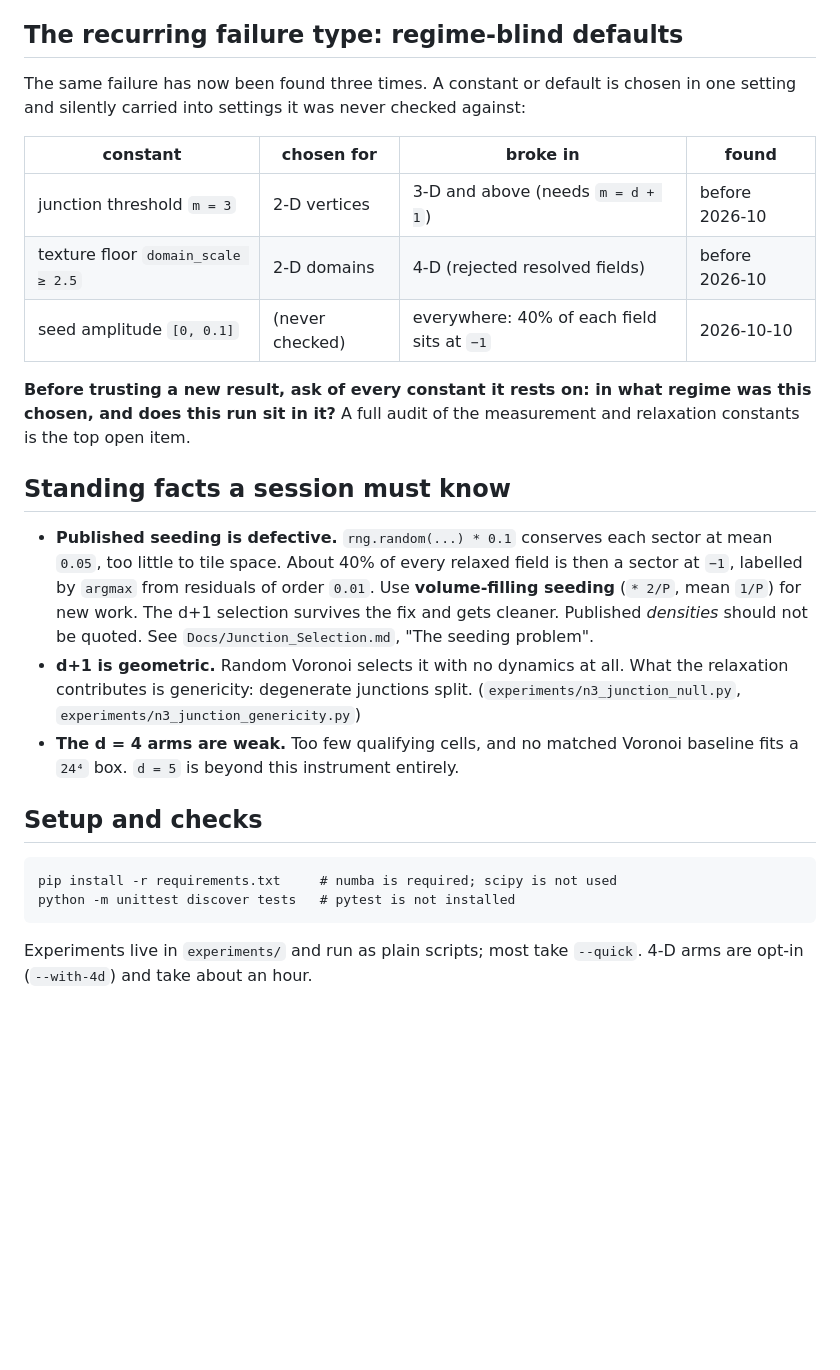
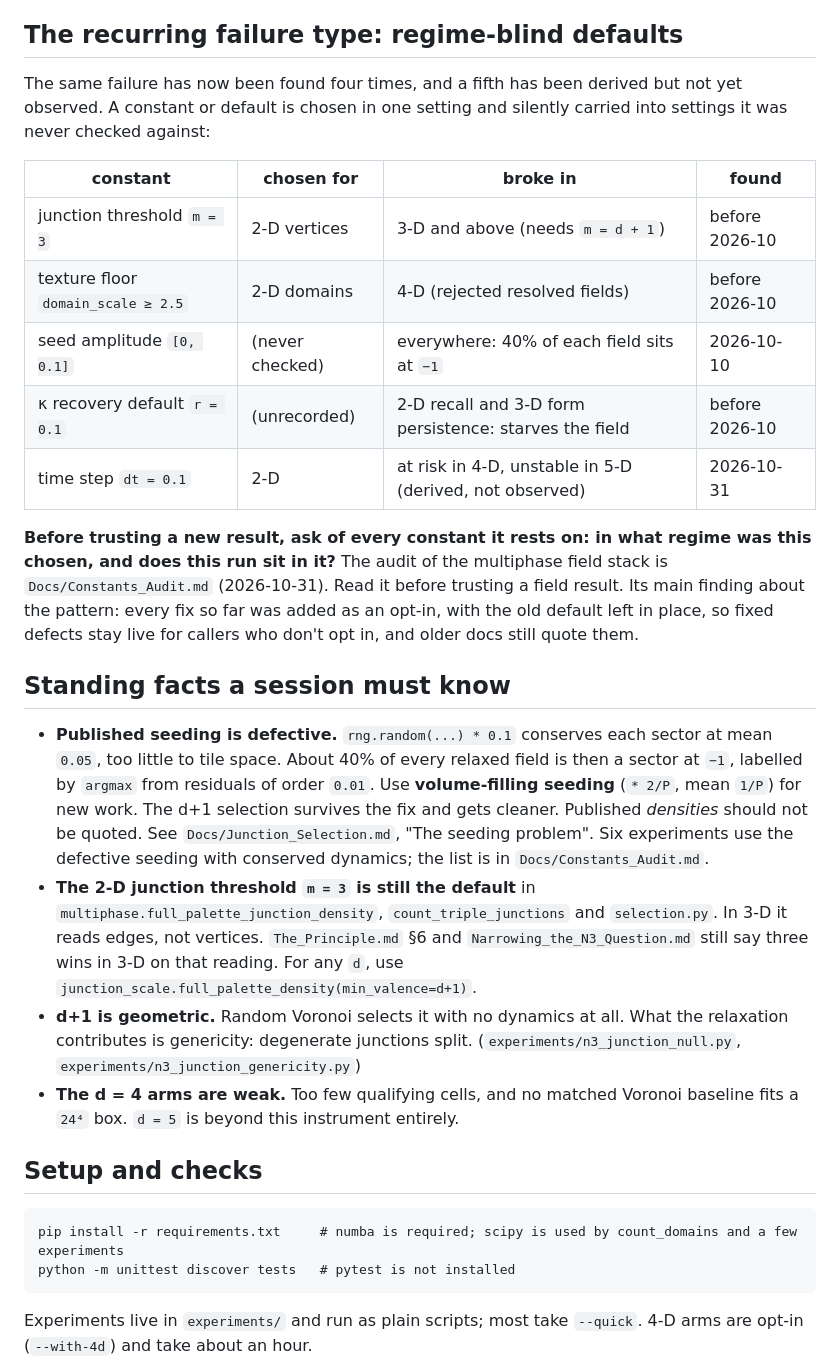
Before and after one commit to Ordo-Umbra/Project-Genesis, a Markdown page: CLAUDE.md, the part around the change. Drawn GitHub-style; blank space fills up the shorter version.

````diff
--- a/CLAUDE.md
+++ b/CLAUDE.md
@@ -50,19 +50,24 @@ result most likely to be read by outsiders, see `Docs/Junction_Selection.md`.
 
 ## The recurring failure type: regime-blind defaults
 
-The same failure has now been found three times. A constant or default is
-chosen in one setting and silently carried into settings it was never checked
-against:
+The same failure has now been found four times, and a fifth has been derived
+but not yet observed. A constant or default is chosen in one setting and
+silently carried into settings it was never checked against:
 
 | constant | chosen for | broke in | found |
 |---|---|---|---|
 | junction threshold `m = 3` | 2-D vertices | 3-D and above (needs `m = d + 1`) | before 2026-10 |
 | texture floor `domain_scale ≥ 2.5` | 2-D domains | 4-D (rejected resolved fields) | before 2026-10 |
 | seed amplitude `[0, 0.1]` | (never checked) | everywhere: 40% of each field sits at `−1` | 2026-10-10 |
+| κ recovery default `r = 0.1` | (unrecorded) | 2-D recall and 3-D form persistence: starves the field | before 2026-10 |
+| time step `dt = 0.1` | 2-D | at risk in 4-D, unstable in 5-D (derived, not observed) | 2026-10-31 |
 
 **Before trusting a new result, ask of every constant it rests on: in what
-regime was this chosen, and does this run sit in it?** A full audit of the
-measurement and relaxation constants is the top open item.
+regime was this chosen, and does this run sit in it?** The audit of the
+multiphase field stack is `Docs/Constants_Audit.md` (2026-10-31). Read it
+before trusting a field result. Its main finding about the pattern: every fix so
+far was added as an opt-in, with the old default left in place, so fixed
+defects stay live for callers who don't opt in, and older docs still quote them.
 
 ## Standing facts a session must know
 
@@ -72,6 +77,13 @@ measurement and relaxation constants is the top open item.
   `0.01`. Use **volume-filling seeding** (`* 2/P`, mean `1/P`) for new work.
   The d+1 selection survives the fix and gets cleaner. Published *densities*
   should not be quoted. See `Docs/Junction_Selection.md`, "The seeding problem".
+  Six experiments use the defective seeding with conserved dynamics; the list
+  is in `Docs/Constants_Audit.md`.
+- **The 2-D junction threshold `m = 3` is still the default** in
+  `multiphase.full_palette_junction_density`, `count_triple_junctions` and
+  `selection.py`. In 3-D it reads edges, not vertices. `The_Principle.md` §6 and
+  `Narrowing_the_N3_Question.md` still say three wins in 3-D on that reading.
+  For any `d`, use `junction_scale.full_palette_density(min_valence=d+1)`.
 - **d+1 is geometric.** Random Voronoi selects it with no dynamics at all. What
   the relaxation contributes is genericity: degenerate junctions split.
   (`experiments/n3_junction_null.py`, `experiments/n3_junction_genericity.py`)
@@ -81,7 +93,7 @@ measurement and relaxation constants is the top open item.
 ## Setup and checks
 
 ```
-pip install -r requirements.txt     # numba is required; scipy is not used
+pip install -r requirements.txt     # numba is required; scipy is used by count_domains and a few experiments
 python -m unittest discover tests   # pytest is not installed
 ```
 
````
Also changed, not shown: Docs/Constants_Audit.md (added, +291 -0 lines), Docs/Session_Log.md (+61 -0 lines).
